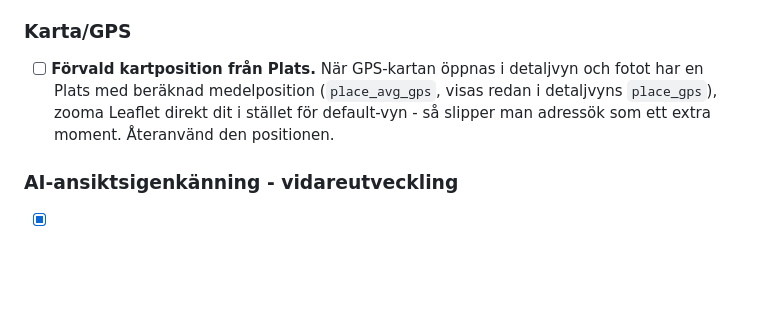
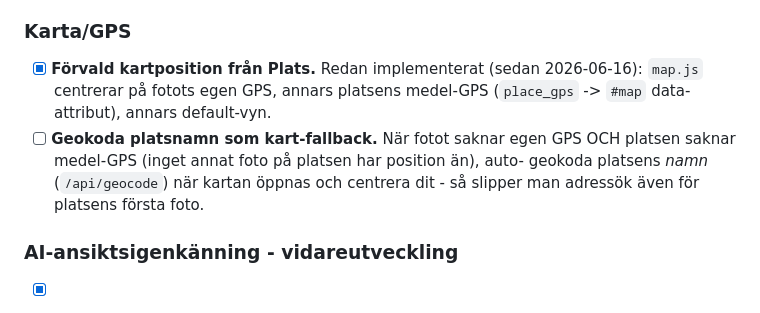
Before and after one commit to Armandur/fotoscan, a Markdown page: todo.md, the part around the change. Drawn GitHub-style; blank space fills up the shorter version.

Commit message:
todo: markera förvald kartposition klar (fanns redan); lägg geokoda-fallback
Co-Authored-By: Claude Opus 4.8 <noreply@anthropic.com>

```diff
--- a/todo.md
+++ b/todo.md
@@ -31,10 +31,13 @@
   enkel layout, förfina sen.
 
 ### Karta/GPS
-- [ ] **Förvald kartposition från Plats.** När GPS-kartan öppnas i detaljvyn och
-  fotot har en Plats med beräknad medelposition (`place_avg_gps`, visas redan i
-  detaljvyns `place_gps`), zooma Leaflet direkt dit i stället för default-vyn -
-  så slipper man adressök som ett extra moment. Återanvänd den positionen.
+- [x] **Förvald kartposition från Plats.** Redan implementerat (sedan 2026-06-16):
+  `map.js` centrerar på fotots egen GPS, annars platsens medel-GPS (`place_gps` ->
+  `#map` data-attribut), annars default-vyn.
+- [ ] **Geokoda platsnamn som kart-fallback.** När fotot saknar egen GPS OCH
+  platsen saknar medel-GPS (inget annat foto på platsen har position än), auto-
+  geokoda platsens *namn* (`/api/geocode`) när kartan öppnas och centrera dit -
+  så slipper man adressök även för platsens första foto.
 
 ### AI-ansiktsigenkänning - vidareutveckling
 - [x] **Klustra okända ansikten.** `/faces/clusters` + `/api/faces/ai/clusters`
```
